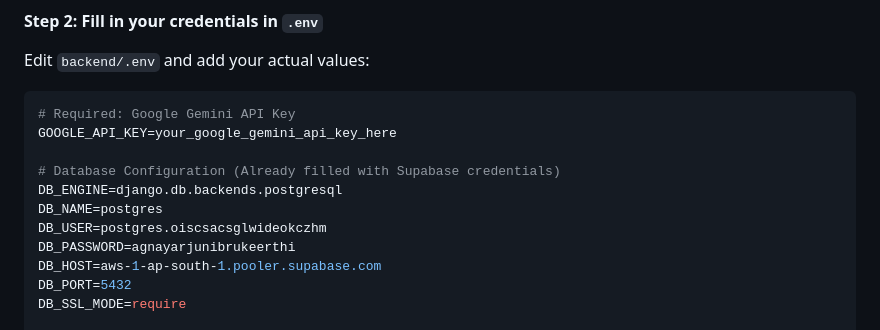
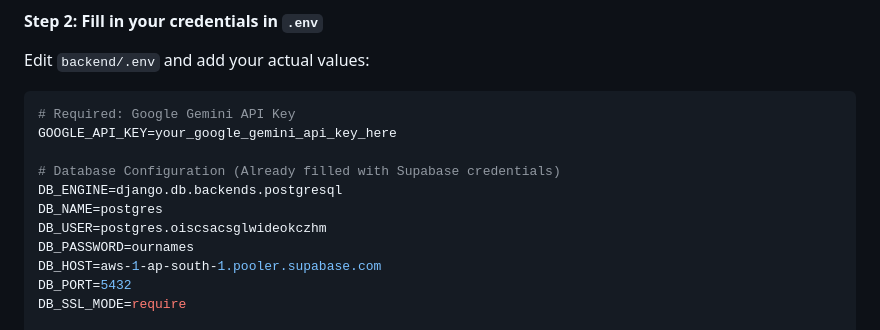
Before and after one commit to Ibrahim-B-K/Minutes-Tracker, a Markdown page: ENV_SETUP_GUIDE.md, the part around the change. Drawn GitHub-style.

Commit message:
warning by gitguardian changed

```diff
--- a/ENV_SETUP_GUIDE.md
+++ b/ENV_SETUP_GUIDE.md
@@ -24,7 +24,7 @@ GOOGLE_API_KEY=your_google_gemini_api_key_here
 DB_ENGINE=django.db.backends.postgresql
 DB_NAME=postgres
 DB_USER=postgres.oiscsacsglwideokczhm
-DB_PASSWORD=agnayarjunibrukeerthi
+DB_PASSWORD=ournames
 DB_HOST=aws-1-ap-south-1.pooler.supabase.com
 DB_PORT=5432
 DB_SSL_MODE=require
```
